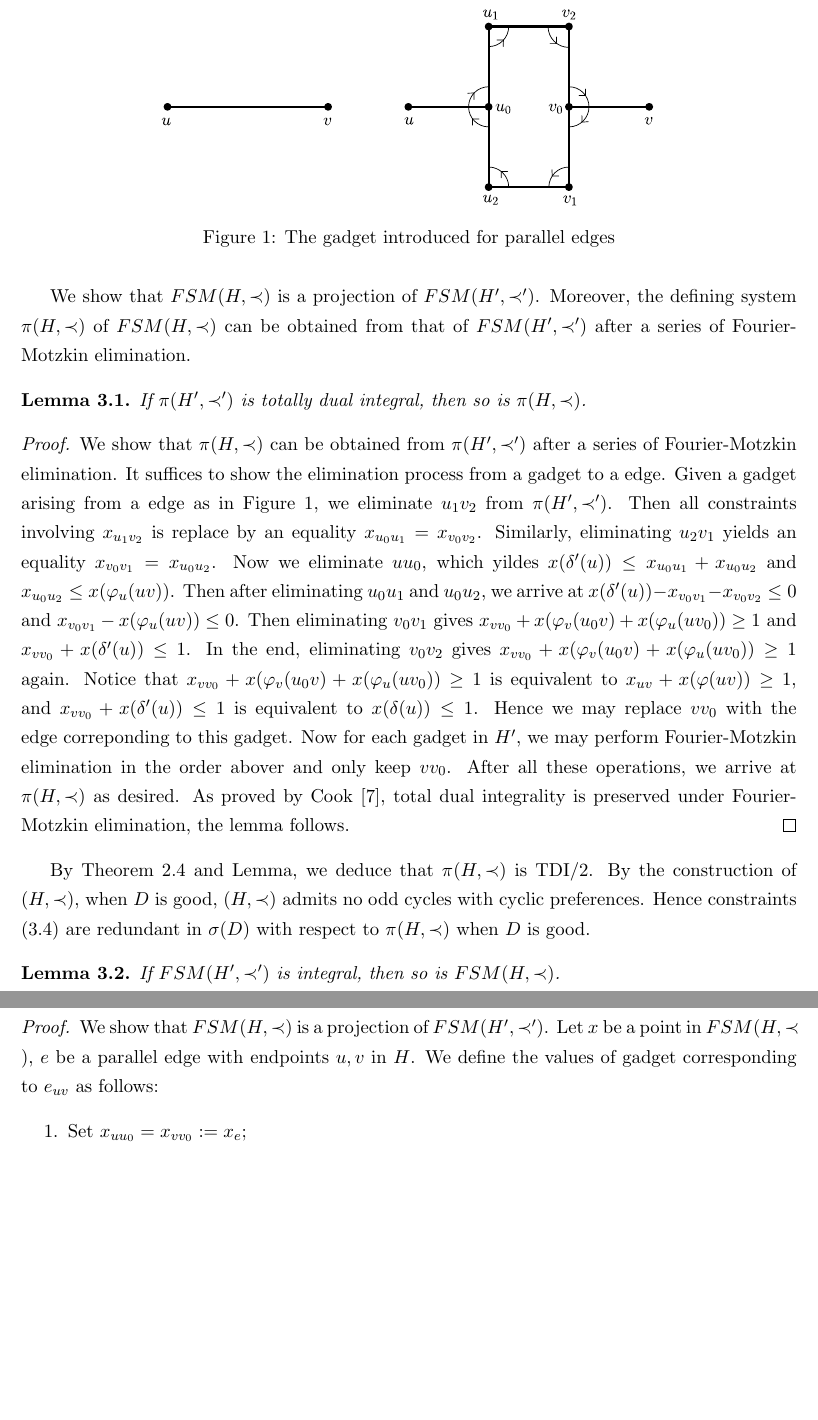
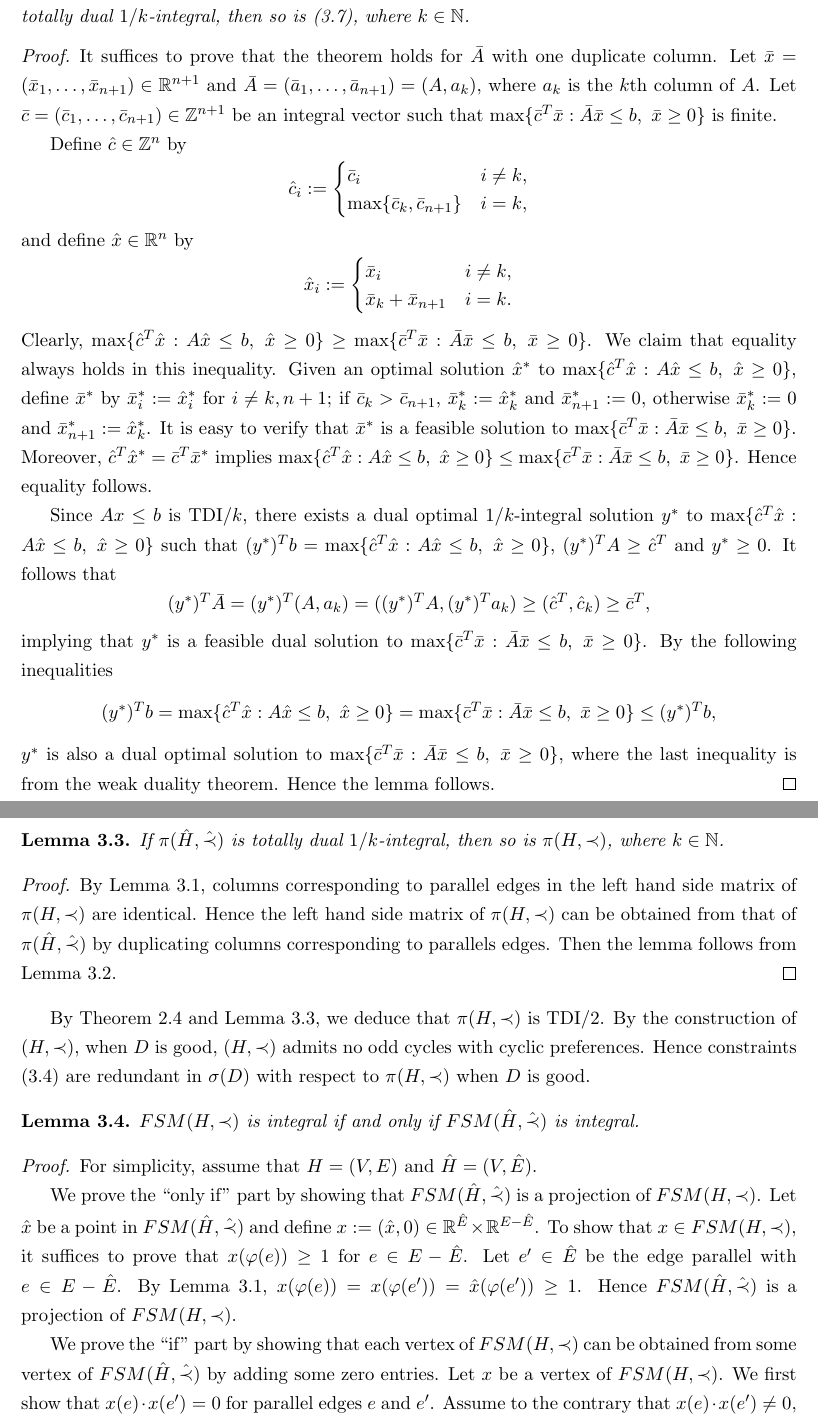
Before and after one commit to hnxiao/KernelMengerian-LMG, a LaTeX paper (KernelMengerian.tex): two parts of pages 6 and 7 of 12, joined at a grey line, cut at the place of the change, the shorter picture padded with empty space. Compiled offline with pdfLaTeX.

Commit message:
Revert "Corrected induction added"
This reverts commit 2028c6c15b6e1c1db7bb45a4e9633ba2779d4913.

```diff
--- a/KernelMengerian.tex
+++ b/KernelMengerian.tex
@@ -233,4 +227,0 @@ such that $u u_0$ (\textit{resp.} $v v_0$) has the same order with $u v$ in $\pr
-\begin{figure}
-\centering
-  \includegraphics[width=.65\linewidth]{KernelMengerian-gadget}
-  \caption{The gadget introduced for parallel edges}
@@ -240,6 +235,4 @@ Observe that this transformation preserves the parity of all cycles with cyclic
 
-We show that $FSM(H,\prec)$ is a projection of $FSM(H^\prime,\prec^\prime)$.
-Moreover, the defining system $\pi(H,\prec)$ of $FSM(H,\prec)$ can be obtained from that of $FSM(H^\prime,\prec^\prime)$ after a series of Fourier-Motzkin elimination.
+By Lemma \ref{lem:reduct1}, parallel edges play the same role in preference system $(H,\prec)$. Hence we turn to study underlying simple preference systems of $(H,\prec)$. Let $(\hat{H},\hat\prec)$ be a simple preference system, where $\hat{H}$ is a spanning subgraph of $H$ obtained by keeping one edge between every pair of adjacent vertices and $\hat\prec$ is the restriction of $\prec$ on $\hat{H}$. Before proceeding, we introduce a technical lemma.
 
 \begin{lemma}
-  If $\pi(H^\prime,\prec^\prime)$ is  totally dual integral, then so is $\pi(H,\prec)$.
@@ -246,31 +248,65 @@ Moreover, the defining system $\pi(H,\prec)$ of $FSM(H,\prec)$ can be obtained f
+be two linear systems, where $\bar{A}$ is obtained from $A$ by duplicating some columns. If (\ref{equ:syst.}) is totally dual $1/k$-integral, then so is (\ref{equ:syst. with duplicate columns}), where $k\in \mathbb{N}$.
 \end{lemma}
 \begin{proof}
-  We show that $\pi(H,\prec)$ can be obtained from $\pi(H^\prime,\prec^\prime)$ after a series of Fourier-Motzkin elimination.
-  It suffices to show the elimination process from a gadget to a edge.
-  Given a gadget arising from a edge as in Figure \ref{gadget}, we eliminate $u_1 v_2$ from $\pi(H^\prime, \prec^\prime)$. Then all constraints involving $x_{u_1 v_2}$ is replace by an equality $x_{u_0 u_1}=x_{v_0 v_2}$.
-  Similarly, eliminating $u_2 v_1$ yields an equality $x_{v_0 v_1}=x_{u_0 u_2}$.
-  Now we eliminate $u u_0$, which yildes $x(\delta^\prime(u))\leq x_{u_0 u_1}+x_{u_0 u_2}$ and $x_{u_0 u_2}\leq x(\varphi_u(uv))$.
-  Then after eliminating $u_0 u_1$ and $u_0 u_2$, we arrive at $x(\delta^\prime(u))-x_{v_0 v_1}-x_{v_0 v_2}\leq 0$ and $x_{v_0 v_1}-x(\varphi_u(uv))\leq 0$.
-  Then eliminating $v_0 v_1$ gives $x_{v v_0}+x(\varphi_v(u_0 v)+x(\varphi_u(u v_0))\geq 1$ and $x_{v v_0}+x(\delta^\prime(u))\leq 1$.
-  In the end, eliminating $v_0 v_2$ gives $x_{v v_0}+x(\varphi_v(u_0 v)+x(\varphi_u(u v_0))\geq 1$ again.
-  Notice that $x_{v v_0}+x(\varphi_v(u_0 v)+x(\varphi_u(u v_0))\geq 1$  is equivalent to $x_{uv}+x(\varphi(uv))\geq 1$,
-  and $x_{v v_0}+x(\delta^\prime(u))\leq 1$ is equivalent to $x(\delta(u))\leq 1$.
-  Hence we may replace $v v_0$ with the edge correponding to this gadget.
-  Now for each gadget in $H^\prime$, we may perform Fourier-Motzkin elimination in the order abover and only keep $v v_0$.
-  After all these operations, we arrive at $\pi(H,\prec)$ as desired.
-  As proved by Cook \cite{Cook83}, total dual integrality is preserved under Fourier-Motzkin elimination, the lemma follows.
+It suffices to prove that the theorem holds for $\bar{A}$ with one duplicate column.
+Let $\bar{x}=(\bar{x}_1,\ldots,\bar{x}_{n+1})\in\mathbb{R}^{n+1}$ and $\bar{A}=(\bar{a}_1,\ldots,\bar{a}_{n+1})=(A,a_{k})$, where $a_k$ is the $k$th column of $A$. Let $\bar{c}=(\bar{c}_1,\ldots,\bar{c}_{n+1})\in \mathbb{Z}^{n+1}$ be an integral vector such that $\max\{\bar{c}^T \bar{x}: \bar{A}\bar{x}\leq b,~\bar{x}\geq 0\}$ is finite.
+
+Define $\hat{c}\in \mathbb{Z}^n$ by
+\begin{equation*}
+\hat{c}_i:=
+\begin{cases}
+\bar{c}_i & i\not=k,\\
+\max\{\bar{c}_k, \bar{c}_{n+1}\} & i=k,
+\end{cases}
+\end{equation*}
+and define $\hat{x}\in \mathbb{R}^n$ by
+\begin{equation*}
+\hat{x}_i:=
+\begin{cases}
+\bar{x}_i & i\not=k,\\
+\bar{x}_k+\bar{x}_{n+1} & i=k.
+\end{cases}
+\end{equation*}
+Clearly, $\max\{\hat{c}^T \hat{x}:A\hat{x}\leq b,~\hat{x}\geq 0\}\geq\max\{\bar{c}^T \bar{x}:\bar{A}\bar{x}\leq b,~\bar{x}\geq 0\}$.
+We claim that equality always holds in this inequality.
+Given an optimal solution $\hat{x}^*$ to $\max\{\hat{c}^T \hat{x}:A\hat{x}\leq b,~\hat{x}\geq 0\}$,
+define $\bar{x}^*$ by $\bar{x}^*_i:=\hat{x}^*_i$ for $i\not=k,n+1$;
+if $\bar{c}_k>\bar{c}_{n+1}$, $\bar{x}^*_k:=\hat{x}^*_k$ and $\bar{x}^*_{n+1}:=0$, otherwise $\bar{x}^*_k:=0$ and $\bar{x}^*_{n+1}:=\hat{x}^*_k$.
+It is easy to verify that $\bar{x}^*$ is a feasible solution to $\max\{\bar{c}^T \bar{x}:\bar{A}\bar{x}\leq b,~\bar{x}\geq 0\}$.
+Moreover, $\hat{c}^T\hat{x}^*=\bar{c}^T\bar{x}^*$ implies $\max\{\hat{c}^T \hat{x}:A\hat{x}\leq b,~\hat{x}\geq 0\}\leq\max\{\bar{c}^T \bar{x}:\bar{A}\bar{x}\leq b,~\bar{x}\geq 0\}$.
+Hence equality follows.
+
+Since $Ax\leq b$ is TDI$/k$, there exists a dual optimal $1/k$-integral solution $y^*$ to $\max\{\hat{c}^T\hat{x}:A\hat{x}\leq b,~\hat{x}\geq 0\}$ such that $(y^*)^T b=\max\{\hat{c}^T \hat{x}:A\hat{x}\leq b,~\hat{x}\geq 0\}$, $(y^*)^T A\geq \hat{c}^T$ and $y^*\geq 0$. It follows that
+\begin{equation*}
+(y^*)^T \bar{A}=(y^*)^T (A,a_k)=((y^*)^T A,(y^*)^T a_k)\geq (\hat{c}^T,\hat{c}_k)\geq\bar{c}^T,
+\end{equation*}
+implying that $y^*$ is a feasible dual solution to $\max\{\bar{c}^T \bar{x}:\bar{A}\bar{x}\leq b,~\bar{x}\geq 0\}$. By the following inequalities
+\begin{equation*}
+(y^*)^T b=\max\{\hat{c}^T \hat{x}:A\hat{x}\leq b,~\hat{x}\geq 0\}=\max\{\bar{c}^T \bar{x}:\bar{A}\bar{x}\leq b,~\bar{x}\geq 0\}\leq (y^*)^T b,
+\end{equation*} $y^*$ is also a dual optimal solution to $\max\{\bar{c}^T \bar{x}:\bar{A}\bar{x}\leq b,~\bar{x}\geq 0\}$, where the last inequality is from the weak duality theorem. Hence the lemma follows.
 \end{proof}
 
-By Theorem \ref{thm:ChenDing12} and Lemma, we deduce that $\pi(H,\prec)$ is TDI$/2$. By the construction of $(H,\prec)$, when $D$ is good, $(H,\prec)$ admits no odd cycles with cyclic preferences. Hence constraints (\ref{constraints:4}) are redundant in $\sigma(D)$ with respect to $\pi(H,\prec)$ when $D$ is good.
+\begin{lemma}
+\label{lem:reduct3}
+If $\pi(\hat{H},\hat\prec)$ is totally dual $1/k$-integral, then so is $\pi(H,\prec)$, where $k\in\mathbb{N}$.
+\end{lemma}
+\begin{proof}
+By Lemma \ref{lem:reduct1}, columns corresponding to parallel edges in the left hand side matrix of $\pi(H,\prec)$ are identical. Hence the left hand side matrix of $\pi(H,\prec)$ can be obtained from that of $\pi(\hat{H},\hat\prec)$ by duplicating columns corresponding to parallels edges. Then the lemma follows from Lemma \ref{lem:reduct2}.
+\end{proof}
+
+By Theorem \ref{thm:ChenDing12} and Lemma \ref{lem:reduct3}, we deduce that $\pi(H,\prec)$ is TDI$/2$. By the construction of $(H,\prec)$, when $D$ is good, $(H,\prec)$ admits no odd cycles with cyclic preferences. Hence constraints (\ref{constraints:4}) are redundant in $\sigma(D)$ with respect to $\pi(H,\prec)$ when $D$ is good.
 
 \begin{lemma}
 \label{lem:reduct4}
-If $FSM(H^\prime,\prec^\prime)$ is integral, then so is $FSM(H,\prec)$.
+$FSM(H,\prec)$ is integral if and only if $FSM(\hat{H},\hat\prec)$ is integral.
 \end{lemma}
 \begin{proof}
-We show that $FSM(H,\prec)$ is a projection of $FSM(H^\prime,\prec^\prime)$.
-Let $x$ be a point in $FSM(H,\prec)$, $e$ be a parallel edge with endpoints $u,v$ in $H$.
-We define the values of gadget corresponding to $e_{uv}$ as follows:
-\begin{enumerate}
-  \item Set $x_{u u_0}=x_{v v_0}:=x_{e}$;
-  \item Set $x_{u_0 u_1}=x_{v_0 v_2}:=1-x_{e_{uv}}-x(\varphi_u(e))$;
+For simplicity, assume that $H=(V,E)$ and $\hat{H}=(V,\hat{E})$.
+
+We prove the ``only if'' part by showing that $FSM(\hat{H},\hat\prec)$ is a projection of $FSM(H,\prec)$.
+Let $\hat{x}$ be a point in $FSM(\hat{H},\hat\prec)$ and define $x:=(\hat{x},0)\in \mathbb{R}^{\hat{E}}\times \mathbb{R}^{E-\hat{E}}$. To show that $x\in FSM(H,\prec)$, it suffices to prove that $x(\varphi(e))\geq 1$ for $e\in E-\hat{E}$. Let $e'\in \hat{E}$ be the edge parallel with $e\in E-\hat{E}$. By Lemma \ref{lem:reduct1}, $x(\varphi(e))=x(\varphi(e'))=\hat{x}(\varphi(e'))\geq 1$. Hence $FSM(\hat{H},\hat\prec)$ is a projection of $FSM(H,\prec)$.
+
+We prove the ``if'' part by showing that each vertex of $FSM(H,\prec)$ can be obtained from some vertex of $FSM(\hat{H},\hat\prec)$ by adding some zero entries.
+Let $x$ be a vertex of $FSM(H,\prec)$.
+We first show that $x(e)\cdot x(e')=0$ for parallel edges $e$ and $e'$.
+Assume to the contrary that $x(e)\cdot x(e')\not=0$, then $x(e)=x(e')=1/2$ follows. Let $y$ and $z$ be duplicates of $x$, and further set $y (e):=z(e'):=1$ and $y (e'):=z(e):=0$. It follows that $x= (y + z)/2$. Clearly, $y,z\in FSM(H,\prec)$, contradicting to the fact that $x$ is a vertex.
```
Also changed, not shown: KernelMengerian.bib (+0 -25 lines), KernelMengerian-fig1a.eps, KernelMengerian-fig1b.eps, KernelMengerian-fig2.eps, KernelMengerian-gadget.eps (deleted), KernelMengerian.pdf, KernelMengerian.tex (56 more changed lines), 4 other files.
